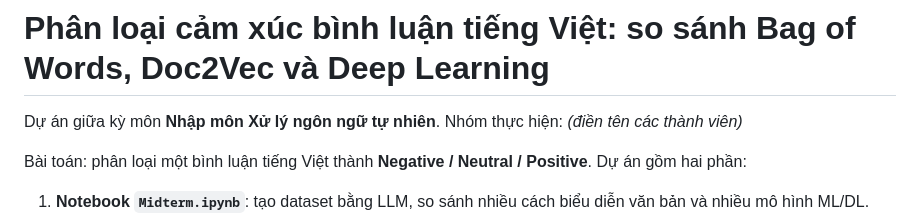
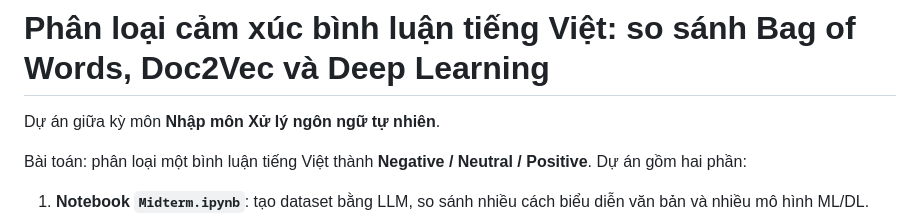
Before and after one commit to HuyChill2406/sentiment-demo, a Markdown page: README.md, the part around the change. Drawn GitHub-style.

```diff
--- a/README.md
+++ b/README.md
@@ -1,7 +1,6 @@
 # Phân loại cảm xúc bình luận tiếng Việt: so sánh Bag of Words, Doc2Vec và Deep Learning
 
 Dự án giữa kỳ môn **Nhập môn Xử lý ngôn ngữ tự nhiên**.
-Nhóm thực hiện: _(điền tên các thành viên)_
 
 Bài toán: phân loại một bình luận tiếng Việt thành **Negative / Neutral / Positive**. Dự án gồm hai phần:
 
```
